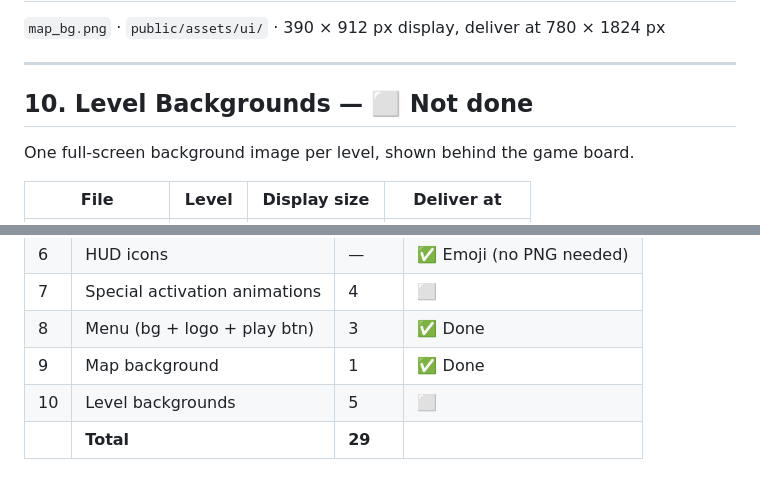
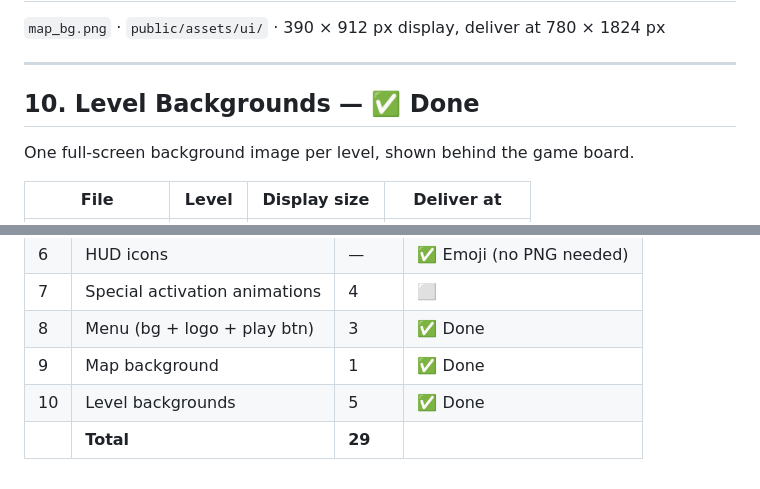
Before and after one commit to Awanyx/AIspel, a Markdown page: ASSETS.md, 2 parts joined by grey strips. GitHub-like rendering.

Commit message:
Update ASSETS.md — level backgrounds marked done
https://claude.ai/code/session_01NyMoEBmjzbmJTmw5Tbo4Rk

```diff
--- a/ASSETS.md
+++ b/ASSETS.md
@@ -65,7 +65,7 @@ Location: `public/assets/animations/`
 
 ---
 
-## 10. Level Backgrounds — ⬜ Not done
+## 10. Level Backgrounds — ✅ Done
 
 One full-screen background image per level, shown behind the game board.
 
@@ -96,5 +96,5 @@ Location: `public/assets/ui/`
 | 7 | Special activation animations | 4 | ⬜ |
 | 8 | Menu (bg + logo + play btn) | 3 | ✅ Done |
 | 9 | Map background | 1 | ✅ Done |
-| 10 | Level backgrounds | 5 | ⬜ |
+| 10 | Level backgrounds | 5 | ✅ Done |
 | | **Total** | **29** | |
```
